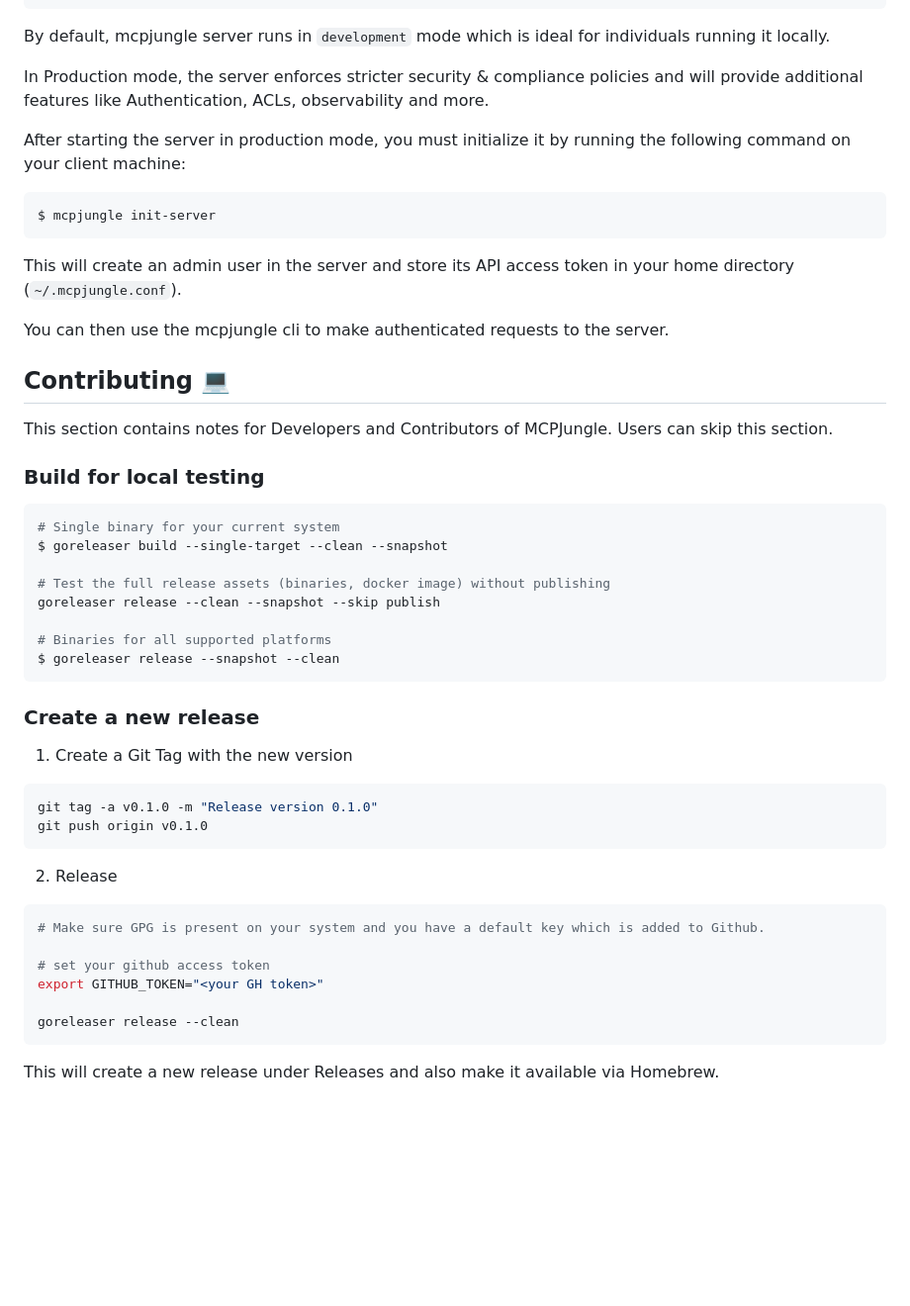
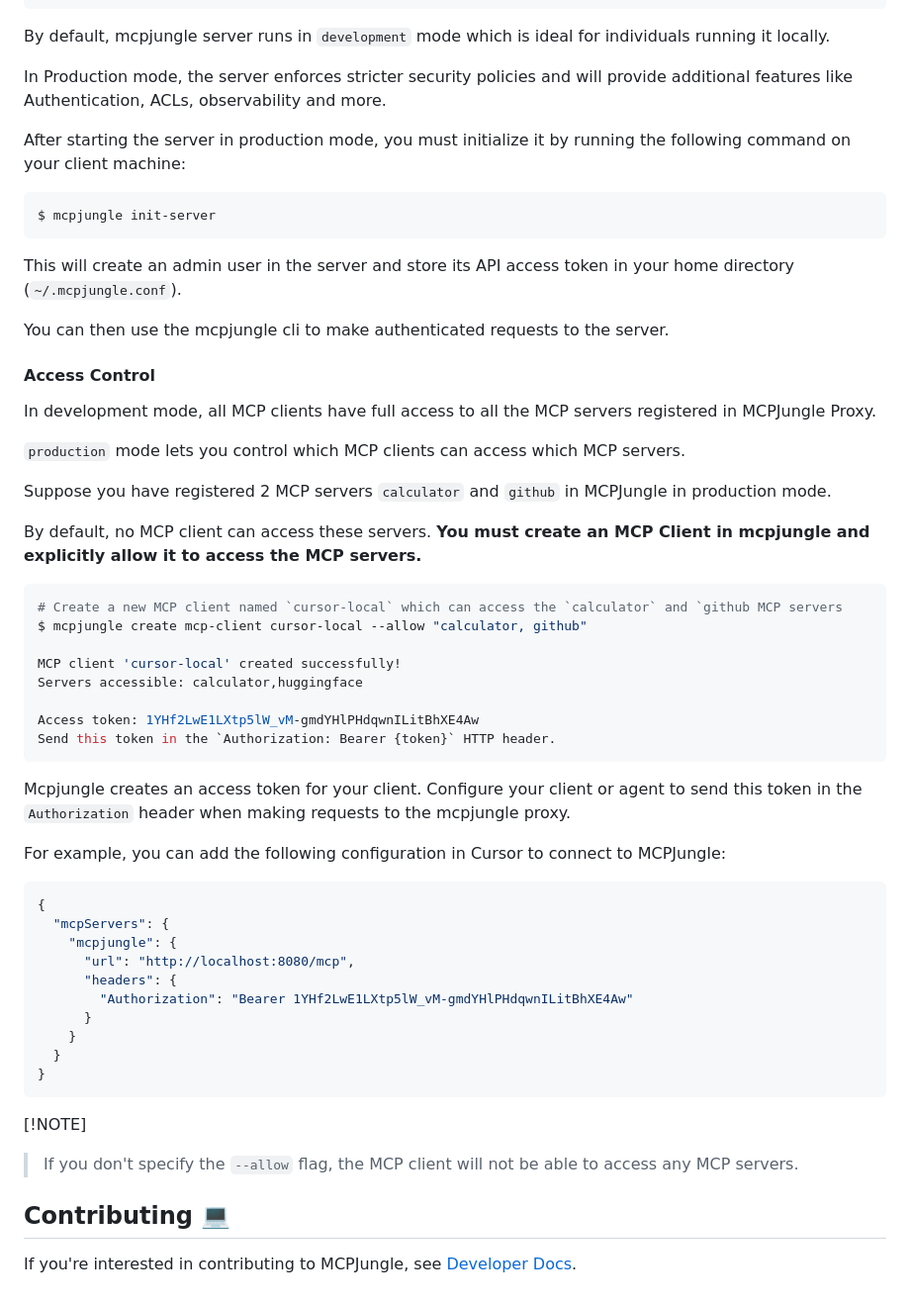
Before and after one commit to yz778/MCPJungle, a Markdown page: README.md, the part around the change. Shown at 99% size. Rendered like a GitHub page; blank space fills up the shorter version.

Commit message:
update docs: move dev docs to separate file & add docs on client ACL

````diff
--- a/README.md
+++ b/README.md
@@ -172,7 +172,7 @@ $ SERVER_MODE=production docker-compose up
 
 By default, mcpjungle server runs in `development` mode which is ideal for individuals running it locally.
 
-In Production mode, the server enforces stricter security & compliance policies and will provide additional features like Authentication, ACLs, observability and more.
+In Production mode, the server enforces stricter security policies and will provide additional features like Authentication, ACLs, observability and more.
 
 After starting the server in production mode, you must initialize it by running the following command on your client machine:
 ```bash
@@ -183,38 +183,48 @@ This will create an admin user in the server and store its API access token in y
 
 You can then use the mcpjungle cli to make authenticated requests to the server.
 
+#### Access Control
+
+In development mode, all MCP clients have full access to all the MCP servers registered in MCPJungle Proxy.
+
+`production` mode lets you control which MCP clients can access which MCP servers.
+
+Suppose you have registered 2 MCP servers `calculator` and `github` in MCPJungle in production mode.
+
+By default, no MCP client can access these servers. **You must create an MCP Client in mcpjungle and explicitly allow it to access the MCP servers.**
+
+```bash
+# Create a new MCP client named `cursor-local` which can access the `calculator` and `github MCP servers
+$ mcpjungle create mcp-client cursor-local --allow "calculator, github"
+
+MCP client 'cursor-local' created successfully!
+Servers accessible: calculator,huggingface
+
+Access token: 1YHf2LwE1LXtp5lW_vM-gmdYHlPHdqwnILitBhXE4Aw
+Send this token in the `Authorization: Bearer {token}` HTTP header.
+```
+
+Mcpjungle creates an access token for your client.
+Configure your client or agent to send this token in the `Authorization` header when making requests to the mcpjungle proxy.
+
+For example, you can add the following configuration in Cursor to connect to MCPJungle:
+
+```json
+{
+  "mcpServers": {
+    "mcpjungle": {
+      "url": "http://localhost:8080/mcp",
+      "headers": {
+        "Authorization": "Bearer 1YHf2LwE1LXtp5lW_vM-gmdYHlPHdqwnILitBhXE4Aw"
+      }
+    }
+  }
+}
+```
+
+[!NOTE]
+> If you don't specify the `--allow` flag, the MCP client will not be able to access any MCP servers.
+
 ## Contributing 💻
 
-This section contains notes for Developers and Contributors of MCPJungle. Users can skip this section.
-
-### Build for local testing
-```bash
-# Single binary for your current system
-$ goreleaser build --single-target --clean --snapshot
-
-# Test the full release assets (binaries, docker image) without publishing
-goreleaser release --clean --snapshot --skip publish
-
-# Binaries for all supported platforms
-$ goreleaser release --snapshot --clean
-```
-
-### Create a new release
-1. Create a Git Tag with the new version
-
-```bash
-git tag -a v0.1.0 -m "Release version 0.1.0"
-git push origin v0.1.0
-```
-
-2. Release
-```bash
-# Make sure GPG is present on your system and you have a default key which is added to Github.
-
-# set your github access token
-export GITHUB_TOKEN="<your GH token>"
-
-goreleaser release --clean
-```
-
-This will create a new release under Releases and also make it available via Homebrew.
+If you're interested in contributing to MCPJungle, see [Developer Docs](./docs/developer.md).
````
Also changed, not shown: docs/developer.md (added, +37 -0 lines).
